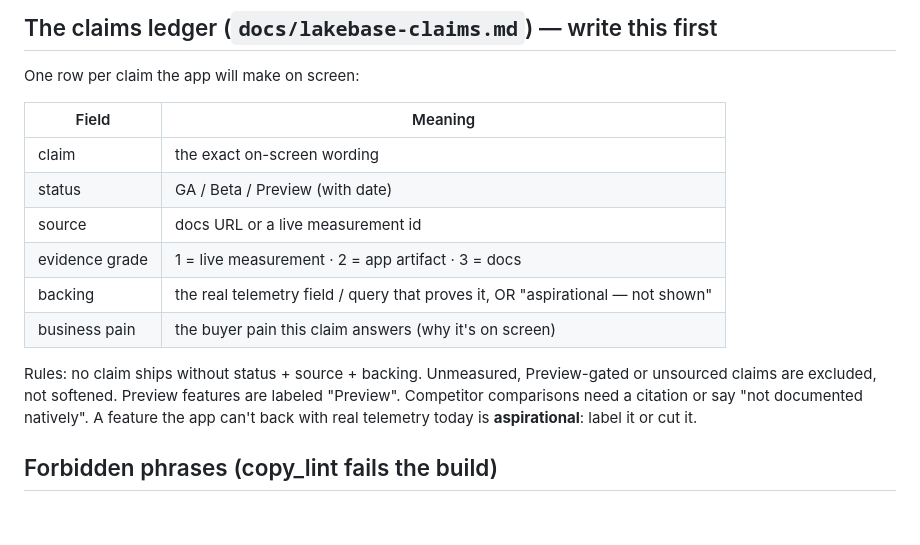
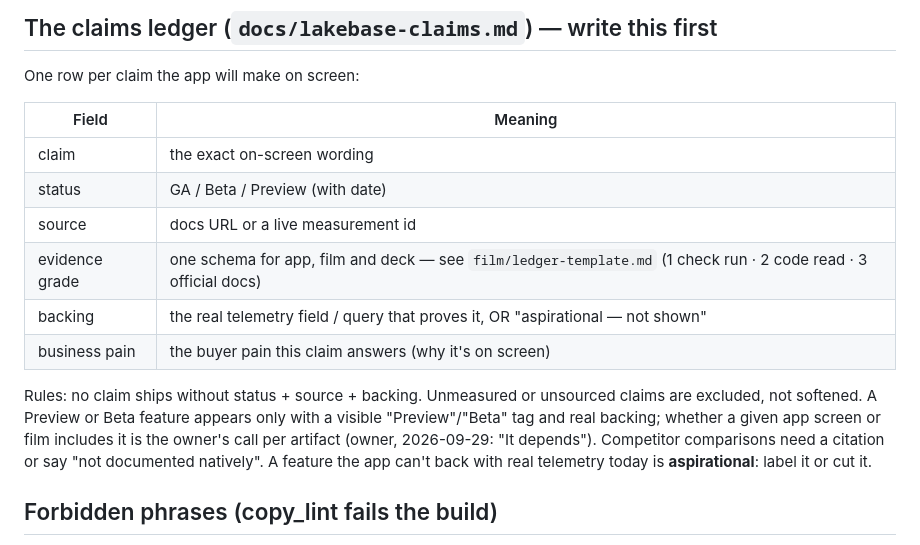
Before and after one commit to saselvan/claude-skills, a Markdown page: atelier/references/lakebase-demo.md, the part around the change. GitHub-like rendering; blank space fills up the shorter version.

Commit message:
atelier: one evidence-grade schema; Preview claims tagged, included per artifact by the owner
Co-authored-by: Isaac <no-reply@databricks.com>

```diff
--- a/atelier/references/lakebase-demo.md
+++ b/atelier/references/lakebase-demo.md
@@ -10,11 +10,11 @@ One row per claim the app will make on screen:
 | claim | the exact on-screen wording |
 | status | GA / Beta / Preview (with date) |
 | source | docs URL or a live measurement id |
-| evidence grade | 1 = live measurement · 2 = app artifact · 3 = docs |
+| evidence grade | one schema for app, film and deck — see `film/ledger-template.md` (1 check run · 2 code read · 3 official docs) |
 | backing | the real telemetry field / query that proves it, OR "aspirational — not shown" |
 | business pain | the buyer pain this claim answers (why it's on screen) |
 
-Rules: no claim ships without status + source + backing. Unmeasured, Preview-gated or unsourced claims are excluded, not softened. Preview features are labeled "Preview". Competitor comparisons need a citation or say "not documented natively". A feature the app can't back with real telemetry today is **aspirational**: label it or cut it.
+Rules: no claim ships without status + source + backing. Unmeasured or unsourced claims are excluded, not softened. A Preview or Beta feature appears only with a visible "Preview"/"Beta" tag and real backing; whether a given app screen or film includes it is the owner's call per artifact (owner, 2026-09-29: "It depends"). Competitor comparisons need a citation or say "not documented natively". A feature the app can't back with real telemetry today is **aspirational**: label it or cut it.
 
 ## Forbidden phrases (copy_lint fails the build)
 `instant` · `zero-copy` · `sub-second` · `millisecond restore` · `no downtime` · `unlimited` · `cost nothing` · `in one second` · `nearby`. Also fail any on-screen claim not present in the ledger.
```
Also changed, not shown: 1 other file.
